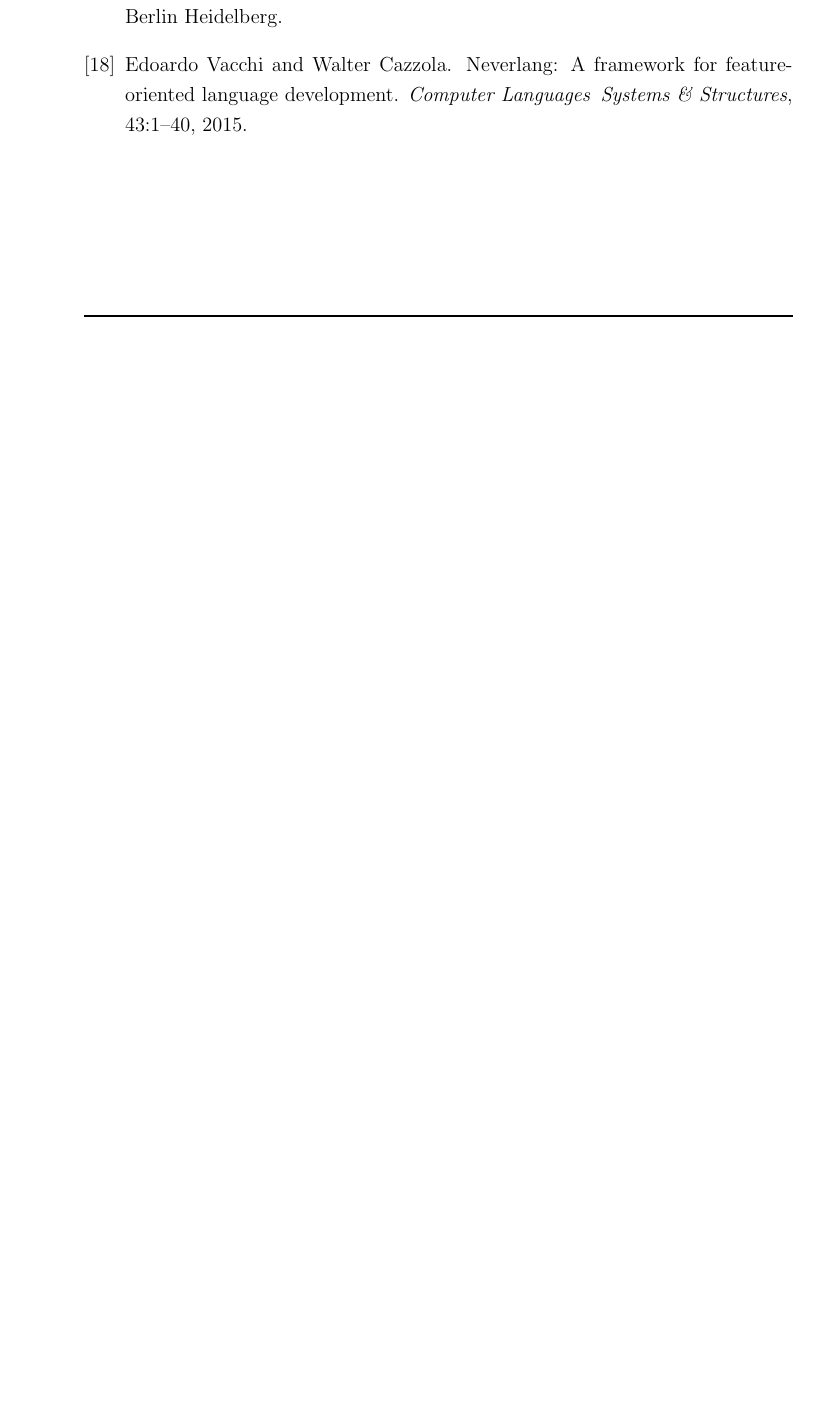
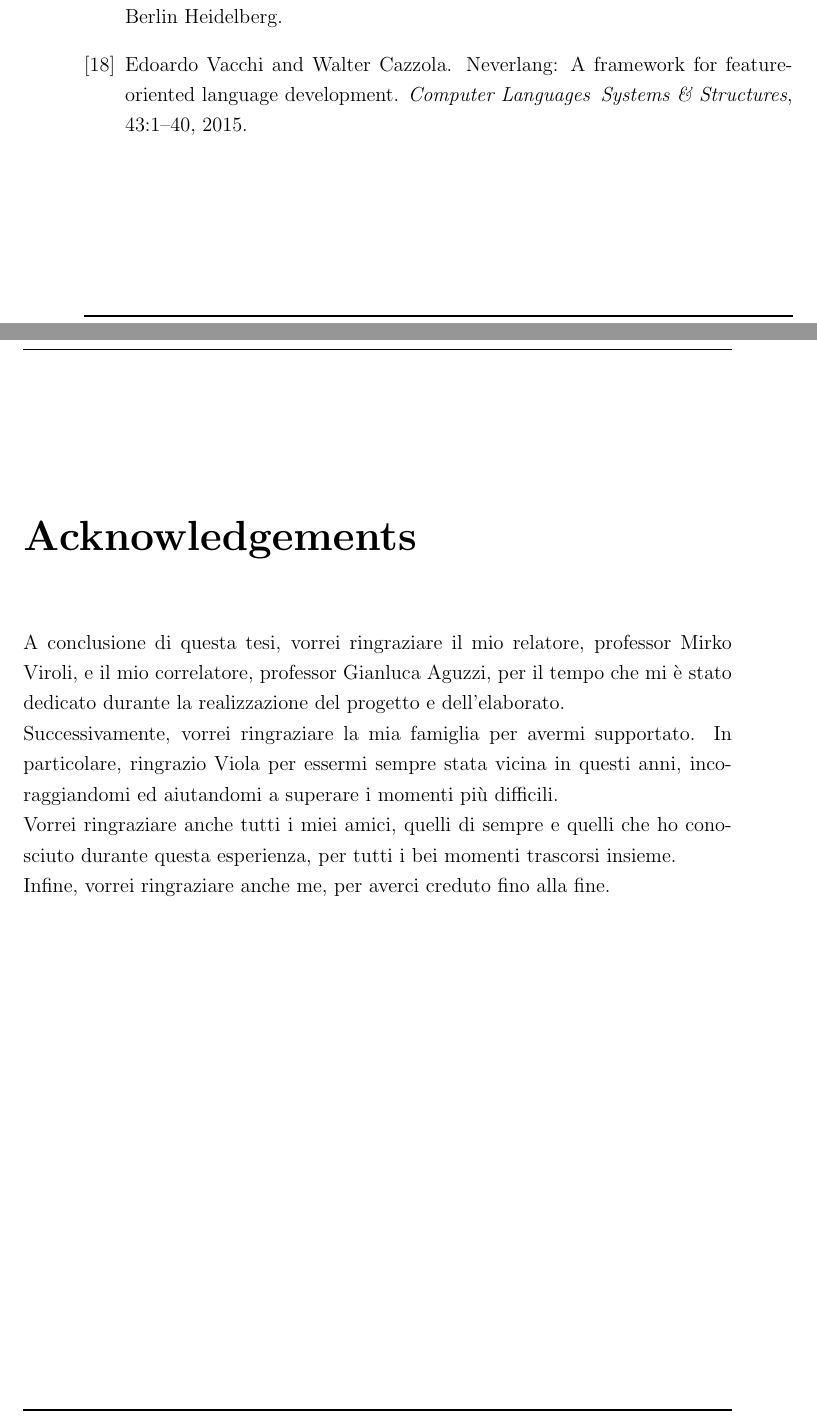
Before and after one commit to mircoterenzi/thesis, a LaTeX thesis (thesis-main.tex): part of page 60 of 60 before the commit and two parts of pages 60 and 61 of 61 after it, the two joined at a grey line, cut so that both start at the same text, the shorter picture padded with empty space. The pictures show the PDF file thesis-main.pdf that the author committed with the source.

Commit message:
acknowledgements added

```diff
--- a/thesis-main.tex
+++ b/thesis-main.tex
@@ -1055,4 +1055,12 @@ vengono riassunti i principali sviluppi futuri:
 \bibliographystyle{plain}
 \bibliography{bibliography}
 
+\begin{acknowledgements}
+    A conclusione di questa tesi, vorrei ringraziare il mio relatore, professor Mirko Viroli, e il mio correlatore, professor Gianluca
+    Aguzzi, per il tempo che mi è stato dedicato durante la realizzazione del progetto e dell'elaborato.\\ Successivamente, vorrei ringraziare
+    la mia famiglia per avermi supportato. In particolare, ringrazio Viola per essermi sempre stata vicina in questi anni, incoraggiandomi
+    ed aiutandomi a superare i momenti più difficili.\\ Vorrei ringraziare anche tutti i miei amici, quelli di sempre e quelli
+    che ho conosciuto durante questa esperienza, per tutti i bei momenti trascorsi insieme.\\
+    Infine, vorrei ringraziare anche me, per averci creduto fino alla fine.
+\end{acknowledgements}
 \end{document}
```
Also changed, not shown: thesis-main.pdf.
